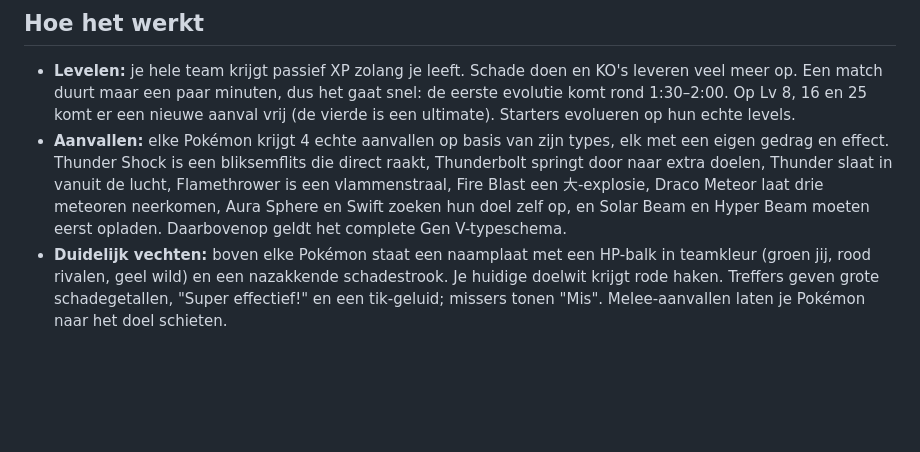
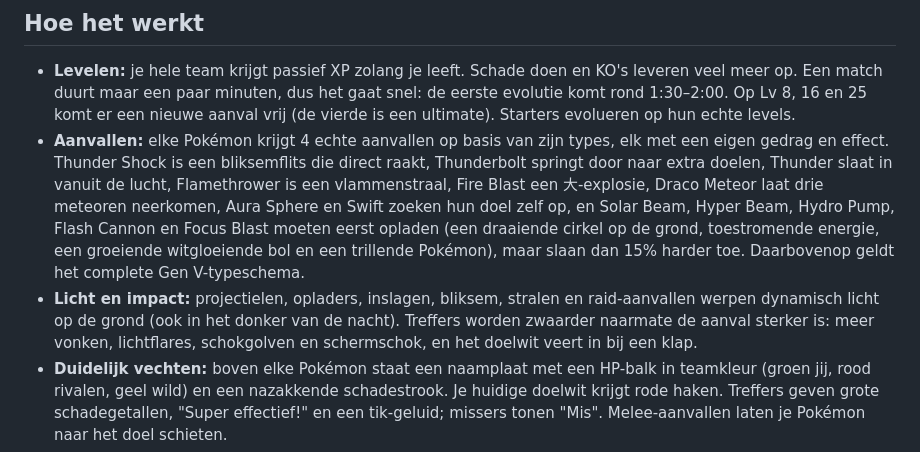
Before and after one commit to Cryptoleee/pokegimma, a Markdown page: README.md, the part around the change. Rendered like a GitHub page; blank space fills up the shorter version.

Commit message:
README: charge-ups, light and impact
Co-Authored-By: Claude Opus 5.5 <noreply@anthropic.com>
Claude-Session: https://claude.ai/code/session_01Jb5K1r24JJLeQmgoXA4bNR

```diff
--- a/README.md
+++ b/README.md
@@ -59,7 +59,8 @@ Lokaal testen zonder internet: start een eigen PeerJS-server (`npx peer --port 9
 ## Hoe het werkt
 
 - **Levelen:** je hele team krijgt passief XP zolang je leeft. Schade doen en KO's leveren veel meer op. Een match duurt maar een paar minuten, dus het gaat snel: de eerste evolutie komt rond 1:30–2:00. Op Lv 8, 16 en 25 komt er een nieuwe aanval vrij (de vierde is een ultimate). Starters evolueren op hun echte levels.
-- **Aanvallen:** elke Pokémon krijgt 4 echte aanvallen op basis van zijn types, elk met een eigen gedrag en effect. Thunder Shock is een bliksemflits die direct raakt, Thunderbolt springt door naar extra doelen, Thunder slaat in vanuit de lucht, Flamethrower is een vlammenstraal, Fire Blast een 大-explosie, Draco Meteor laat drie meteoren neerkomen, Aura Sphere en Swift zoeken hun doel zelf op, en Solar Beam en Hyper Beam moeten eerst opladen. Daarbovenop geldt het complete Gen V-typeschema.
+- **Aanvallen:** elke Pokémon krijgt 4 echte aanvallen op basis van zijn types, elk met een eigen gedrag en effect. Thunder Shock is een bliksemflits die direct raakt, Thunderbolt springt door naar extra doelen, Thunder slaat in vanuit de lucht, Flamethrower is een vlammenstraal, Fire Blast een 大-explosie, Draco Meteor laat drie meteoren neerkomen, Aura Sphere en Swift zoeken hun doel zelf op, en Solar Beam, Hyper Beam, Hydro Pump, Flash Cannon en Focus Blast moeten eerst opladen (een draaiende cirkel op de grond, toestromende energie, een groeiende witgloeiende bol en een trillende Pokémon), maar slaan dan 15% harder toe. Daarbovenop geldt het complete Gen V-typeschema.
+- **Licht en impact:** projectielen, opladers, inslagen, bliksem, stralen en raid-aanvallen werpen dynamisch licht op de grond (ook in het donker van de nacht). Treffers worden zwaarder naarmate de aanval sterker is: meer vonken, lichtflares, schokgolven en schermschok, en het doelwit veert in bij een klap.
 - **Duidelijk vechten:** boven elke Pokémon staat een naamplaat met een HP-balk in teamkleur (groen jij, rood rivalen, geel wild) en een nazakkende schadestrook. Je huidige doelwit krijgt rode haken. Treffers geven grote schadegetallen, "Super effectief!" en een tik-geluid; missers tonen "Mis". Melee-aanvallen laten je Pokémon naar het doel schieten.
 - **Verstoppen in het hoge gras:** trainers en hun Pokémon in het hoge gras zijn onzichtbaar en niet aan te vallen voor iedereen die verder dan ~3 tegels weg staat. Aanvallen of geraakt worden verraadt je even. Een oogje boven je trainer laat zien of je verborgen bent (dicht, groen) of net gezien bent (open, rood). Wilde Pokémon blijven zichtbaar.
 - **Herstellen:** ben je 3 seconden niet in gevecht geweest (geen schade gedaan of gekregen, niet in de storm), dan herstelt je actieve Pokémon 12% HP per seconde en je reserve-Pokémon 6%. Bewusteloze Pokémon hebben nog steeds een Revive nodig.
```
